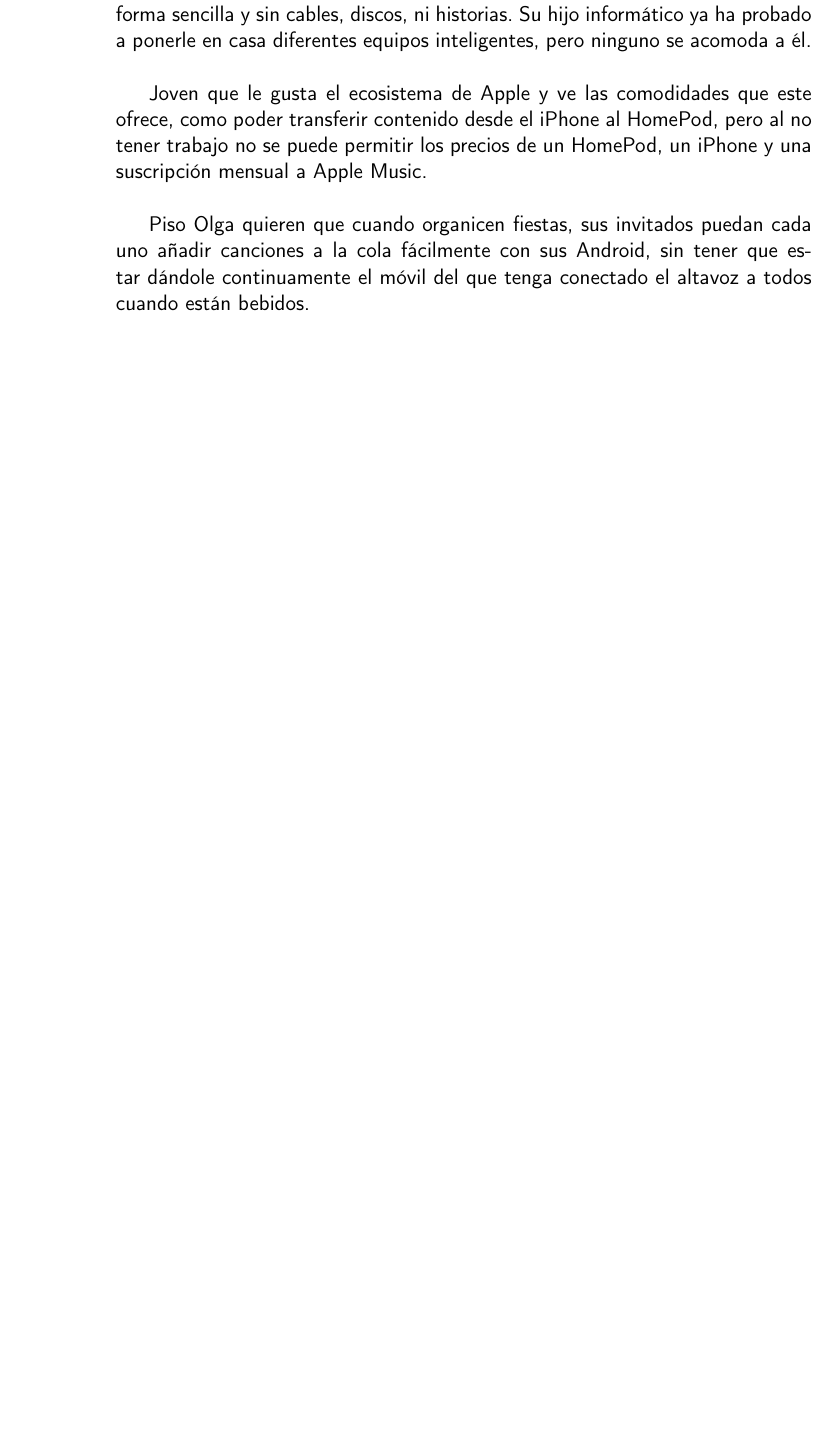
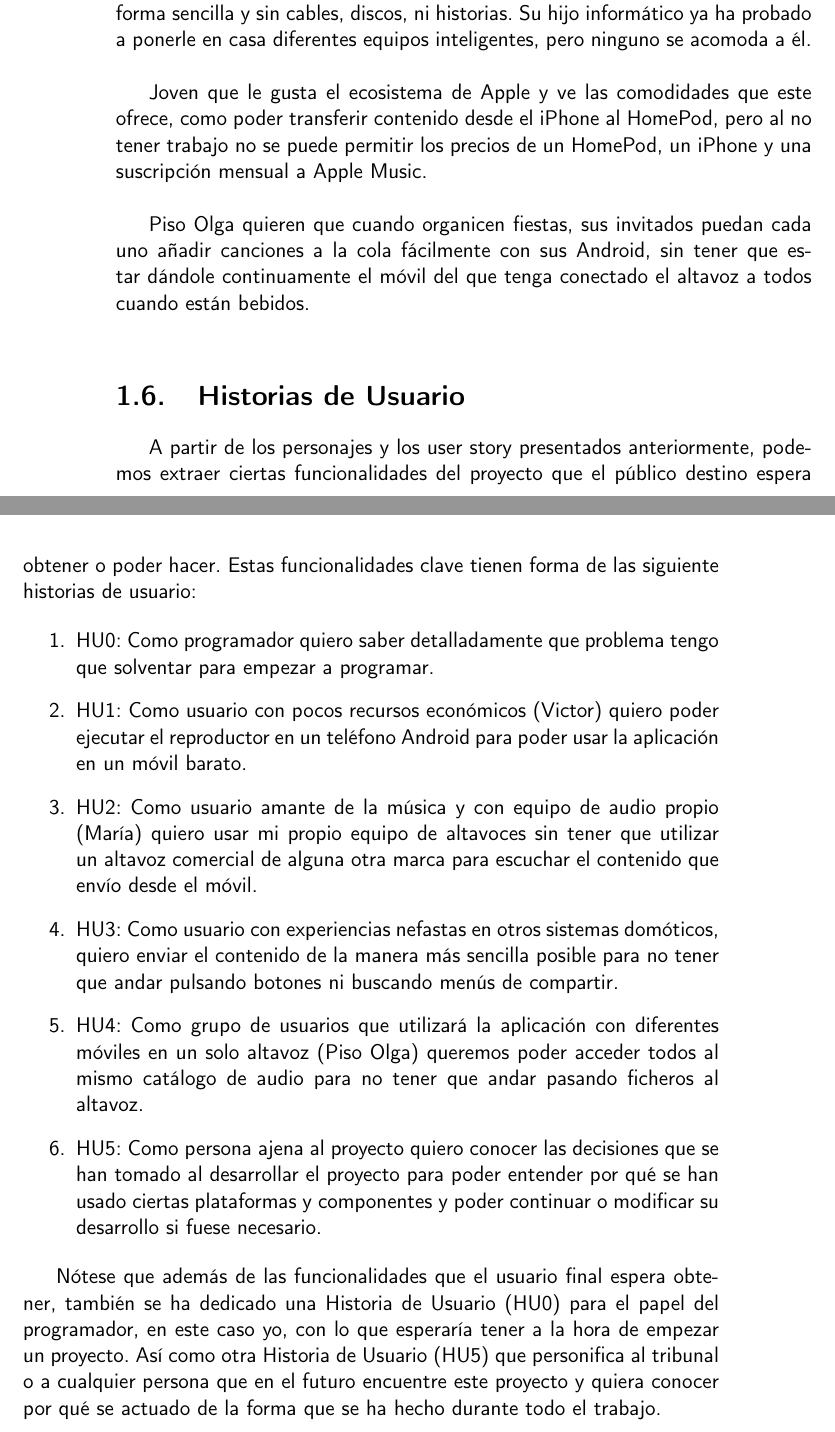
Before and after one commit to migueorg/One-touch-music-streaming-TFG-ETSIIT, a LaTeX book (doc/proyecto.tex, which reads doc/secciones/01_introduccion.tex): part of page 20 of 33 before the commit and two parts of pages 20 and 21 of 35 after it, the two joined at a grey line, cut so that both start at the same text, the shorter picture padded with empty space. Compiled offline with pdfLaTeX.

Commit message:
Añadidas las Historias de Usuario. Closes #7

```diff
--- a/doc/secciones/01_introduccion.tex
+++ b/doc/secciones/01_introduccion.tex
@@ -42,3 +42,18 @@
 Joven que le gusta el ecosistema de Apple y ve las comodidades que este ofrece, como poder transferir contenido desde el iPhone al HomePod, pero al no tener trabajo no se puede permitir los precios de un HomePod, un iPhone y una suscripción mensual a Apple Music.\\
 
 Piso Olga quieren que cuando organicen fiestas, sus invitados puedan cada uno añadir canciones a la cola fácilmente con sus Android, sin tener que estar dándole continuamente el móvil del que tenga conectado el altavoz a todos cuando están bebidos.\\
+
+\section{Historias de Usuario}
+A partir de los personajes y los user story presentados anteriormente, podemos extraer ciertas funcionalidades del proyecto que el público destino espera obtener o poder hacer. Estas funcionalidades clave tienen forma de las siguiente historias de usuario:
+
+\begin{enumerate}
+    \item HU0: Como programador quiero saber detalladamente que problema tengo que solventar para empezar a programar.
+    \item HU1: Como usuario con pocos recursos económicos (Victor) quiero poder ejecutar el reproductor en un teléfono Android para poder usar la aplicación en un móvil barato.
+    \item HU2: Como usuario amante de la música y con equipo de audio propio (María) quiero usar mi propio equipo de altavoces sin tener que utilizar un altavoz comercial de alguna otra marca para escuchar el contenido que envío desde el móvil.
+    \item HU3: Como usuario con experiencias nefastas en otros sistemas domóticos, quiero enviar el contenido de la manera más sencilla posible para no tener que andar pulsando botones ni buscando menús de compartir.
+    \item HU4: Como grupo de usuarios que utilizará la aplicación con diferentes móviles en un solo altavoz (Piso Olga) queremos poder acceder todos al mismo catálogo de audio para no tener que andar pasando ficheros al altavoz.
+    \item HU5: Como persona ajena al proyecto quiero conocer las decisiones que se han tomado al desarrollar el proyecto para poder entender por qué se han usado ciertas plataformas y componentes y poder continuar o modificar su desarrollo si fuese necesario.
+\end{enumerate}
+
+Nótese que además de las funcionalidades que el usuario final espera obtener, también se ha dedicado una Historia de Usuario (HU0) para el papel del programador, en este caso yo, con lo que esperaría tener a la hora de empezar un proyecto.
+Así como otra Historia de Usuario (HU5) que personifica al tribunal o a cualquier persona que en el futuro encuentre este proyecto y quiera conocer por qué se actuado de la forma que se ha hecho durante todo el trabajo.
```
